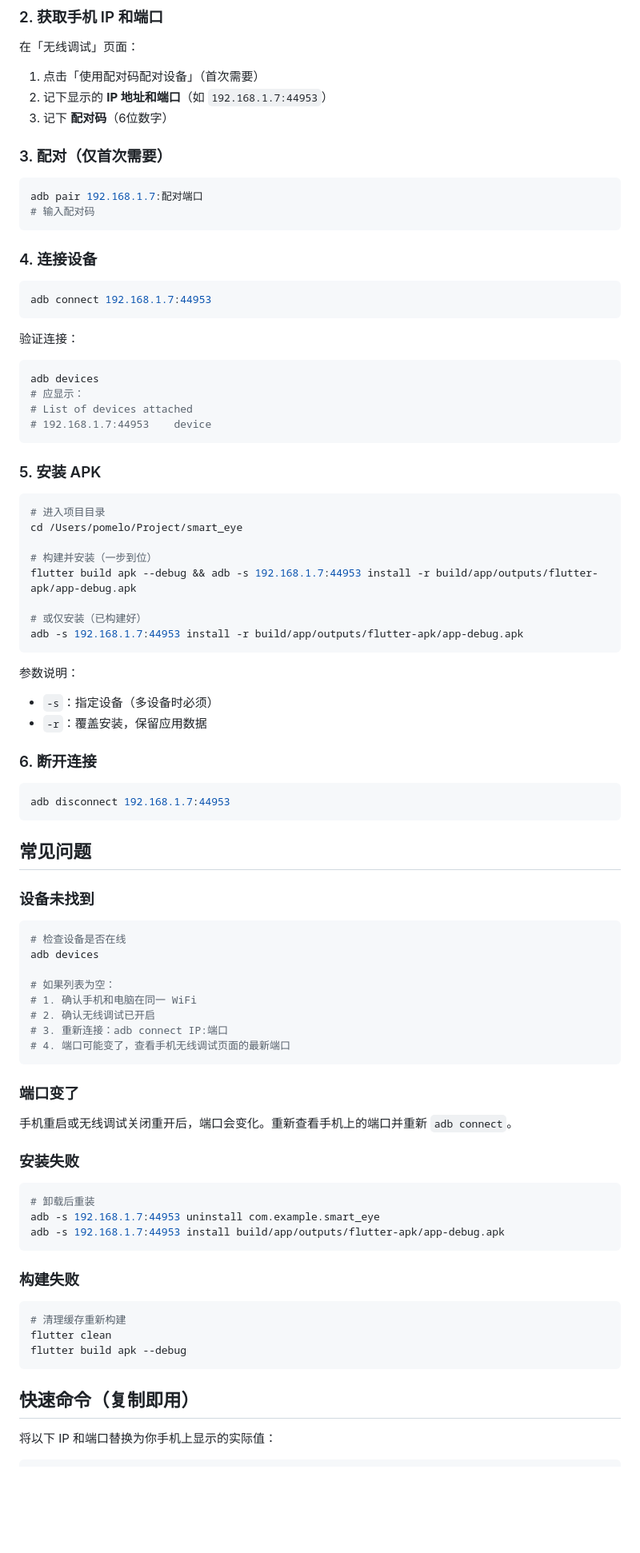
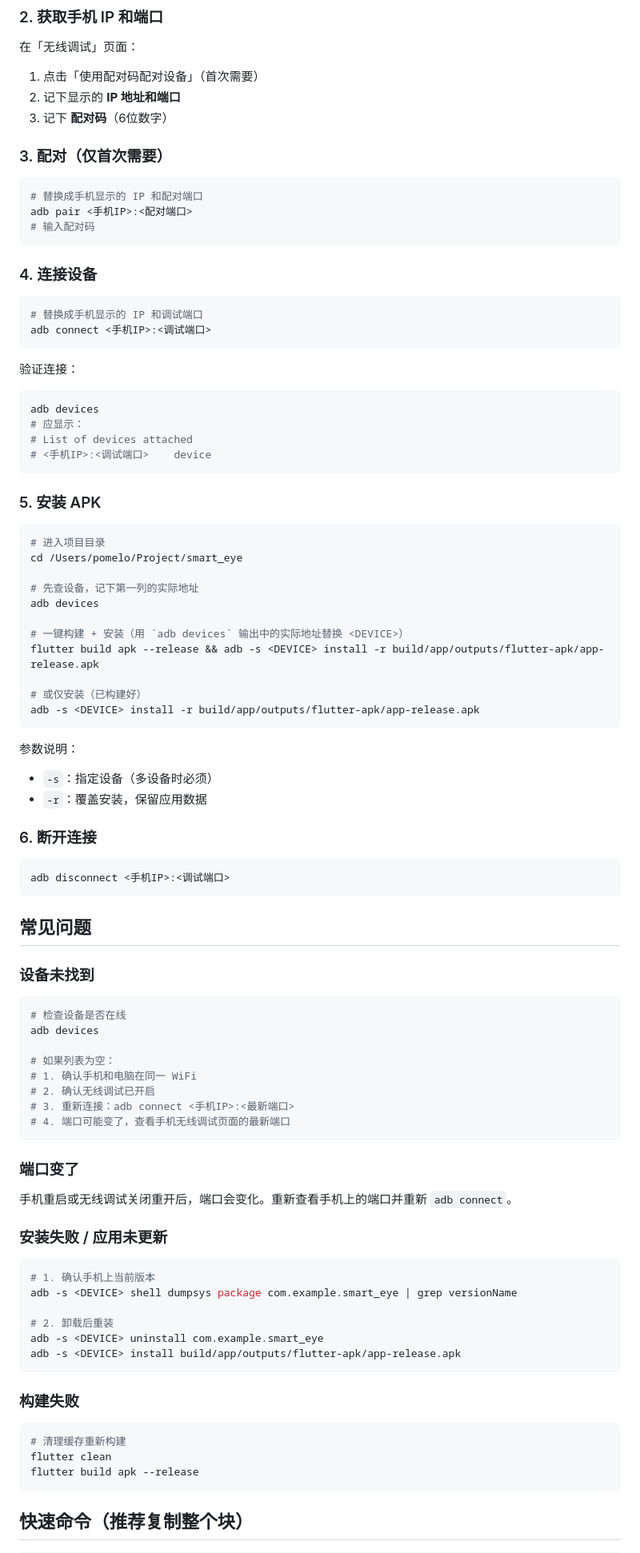
Before and after one commit to pomelo56/smart_eye, a Markdown page: docs/无线调试安装APK.md, the part around one of its changes. Shown at 80% size. Drawn GitHub-style; blank space fills up the shorter version.

````diff
--- a/docs/无线调试安装APK.md
+++ b/docs/无线调试安装APK.md
@@ -23,20 +32,22 @@
 
 在「无线调试」页面：
 1. 点击「使用配对码配对设备」（首次需要）
-2. 记下显示的 **IP 地址和端口**（如 `192.168.1.7:44953`）
+2. 记下显示的 **IP 地址和端口**
 3. 记下 **配对码**（6位数字）
 
 ### 3. 配对（仅首次需要）
 
 ```bash
-adb pair 192.168.1.7:配对端口
+# 替换成手机显示的 IP 和配对端口
+adb pair <手机IP>:<配对端口>
 # 输入配对码
 ```
 
 ### 4. 连接设备
 
 ```bash
-adb connect 192.168.1.7:44953
+# 替换成手机显示的 IP 和调试端口
+adb connect <手机IP>:<调试端口>
 ```
 
 验证连接：
@@ -45,7 +56,7 @@ adb connect 192.168.1.7:44953
 adb devices
 # 应显示：
 # List of devices attached
-# 192.168.1.7:44953    device
+# <手机IP>:<调试端口>    device
 ```
 
 ### 5. 安装 APK
@@ -54,11 +65,14 @@ adb devices
 # 进入项目目录
 cd /Users/pomelo/Project/smart_eye
 
-# 构建并安装（一步到位）
-flutter build apk --debug && adb -s 192.168.1.7:44953 install -r build/app/outputs/flutter-apk/app-debug.apk
+# 先查设备，记下第一列的实际地址
+adb devices
+
+# 一键构建 + 安装（用 `adb devices` 输出中的实际地址替换 <DEVICE>）
+flutter build apk --release && adb -s <DEVICE> install -r build/app/outputs/flutter-apk/app-release.apk
 
 # 或仅安装（已构建好）
-adb -s 192.168.1.7:44953 install -r build/app/outputs/flutter-apk/app-debug.apk
+adb -s <DEVICE> install -r build/app/outputs/flutter-apk/app-release.apk
 ```
 
 参数说明：
@@ -68,7 +82,7 @@ adb -s 192.168.1.7:44953 install -r build/app/outputs/flutter-apk/app-debug.apk
 ### 6. 断开连接
 
 ```bash
-adb disconnect 192.168.1.7:44953
+adb disconnect <手机IP>:<调试端口>
 ```
 
 ## 常见问题
@@ -82,7 +96,7 @@ adb devices
 # 如果列表为空：
 # 1. 确认手机和电脑在同一 WiFi
 # 2. 确认无线调试已开启
-# 3. 重新连接：adb connect IP:端口
+# 3. 重新连接：adb connect <手机IP>:<最新端口>
 # 4. 端口可能变了，查看手机无线调试页面的最新端口
 ```
 
@@ -90,12 +104,15 @@ adb devices
 
 手机重启或无线调试关闭重开后，端口会变化。重新查看手机上的端口并重新 `adb connect`。
 
-### 安装失败
+### 安装失败 / 应用未更新
 
 ```bash
-# 卸载后重装
-adb -s 192.168.1.7:44953 uninstall com.example.smart_eye
-adb -s 192.168.1.7:44953 install build/app/outputs/flutter-apk/app-debug.apk
+# 1. 确认手机上当前版本
+adb -s <DEVICE> shell dumpsys package com.example.smart_eye | grep versionName
+
+# 2. 卸载后重装
+adb -s <DEVICE> uninstall com.example.smart_eye
+adb -s <DEVICE> install build/app/outputs/flutter-apk/app-release.apk
 ```
 
 ### 构建失败
@@ -103,11 +120,9 @@ adb -s 192.168.1.7:44953 install build/app/outputs/flutter-apk/app-debug.apk
 ```bash
 # 清理缓存重新构建
 flutter clean
-flutter build apk --debug
+flutter build apk --release
 ```
 
-## 快速命令（复制即用）
-
-将以下 IP 和端口替换为你手机上显示的实际值：
+## 快速命令（推荐复制整个块）
 
 ```bash
````
Also changed, not shown: other parts of docs/无线调试安装APK.md (+17 -10 lines), docs/HANDOVER.md (+4 -3 lines).
